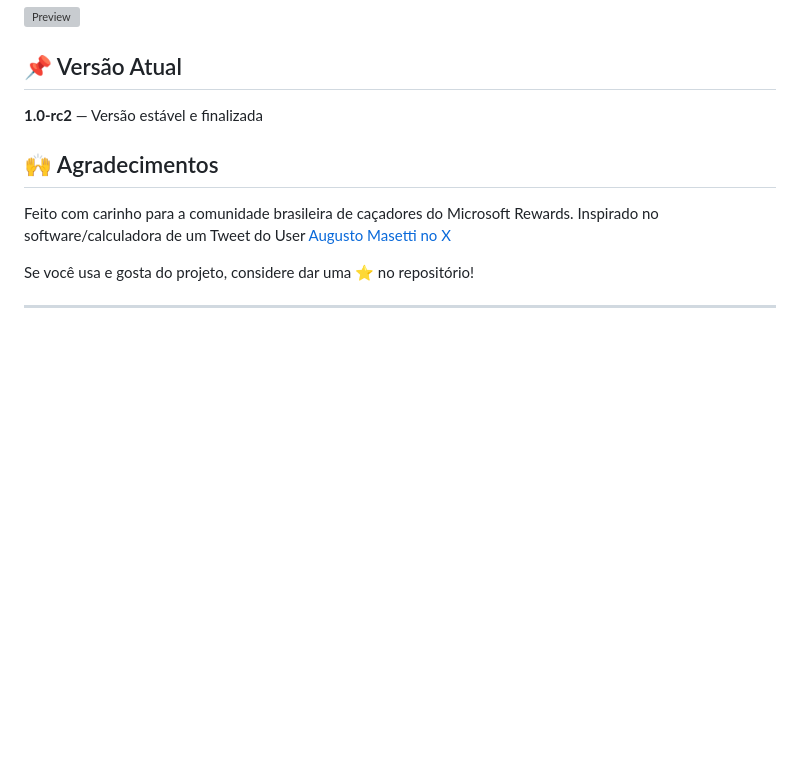
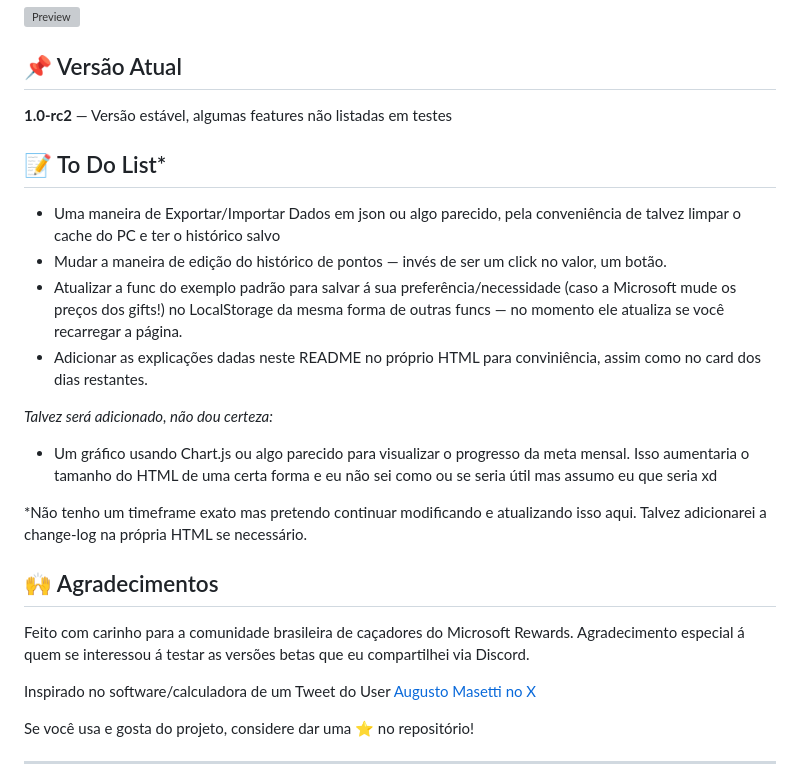
Before and after one commit to Y4SH1R01/MSRewardsTool, a Markdown page: README.md, the part around the change. Rendered like a GitHub page; blank space fills up the shorter version; grey boxes are pictures that could not be loaded.

```diff
--- a/README.md
+++ b/README.md
@@ -66,11 +66,26 @@ Quanto mais dias você adicionar, mais precisa fica a projeção de quantos dias
 
 ## 📌 Versão Atual
 
-**1.0-rc2** — Versão estável e finalizada
+**1.0-rc2** — Versão estável, algumas features não listadas em testes
+
+## 📝 To Do List*
+
+- Uma maneira de Exportar/Importar Dados em json ou algo parecido, pela conveniência de talvez limpar o cache do PC e ter o histórico salvo
+- Mudar a maneira de edição do histórico de pontos — invés de ser um click no valor, um botão.
+- Atualizar a func do exemplo padrão para salvar á sua preferência/necessidade (caso a Microsoft mude os preços dos gifts!) no LocalStorage da mesma forma de outras funcs — no momento ele atualiza se você recarregar a página.
+- Adicionar as explicações dadas neste README no próprio HTML para conviniência, assim como no card dos dias restantes.
+
+*Talvez será adicionado, não dou certeza:*
+
+- Um gráfico usando Chart.js ou algo parecido para visualizar o progresso da meta mensal. Isso aumentaria o tamanho do HTML de uma certa forma e eu não sei como ou se seria útil mas assumo eu que seria xd
+
+*Não tenho um timeframe exato mas pretendo continuar modificando e atualizando isso aqui. Talvez adicionarei a change-log na própria HTML se necessário.
 
 ## 🙌 Agradecimentos
 
 Feito com carinho para a comunidade brasileira de caçadores do Microsoft Rewards.
+Agradecimento especial á quem se interessou á testar as versões betas que eu compartilhei via Discord.
+
 Inspirado no software/calculadora de um Tweet do User [Augusto Masetti no X](https://x.com/augustomasetti)
 
 Se você usa e gosta do projeto, considere dar uma ⭐ no repositório!
```
